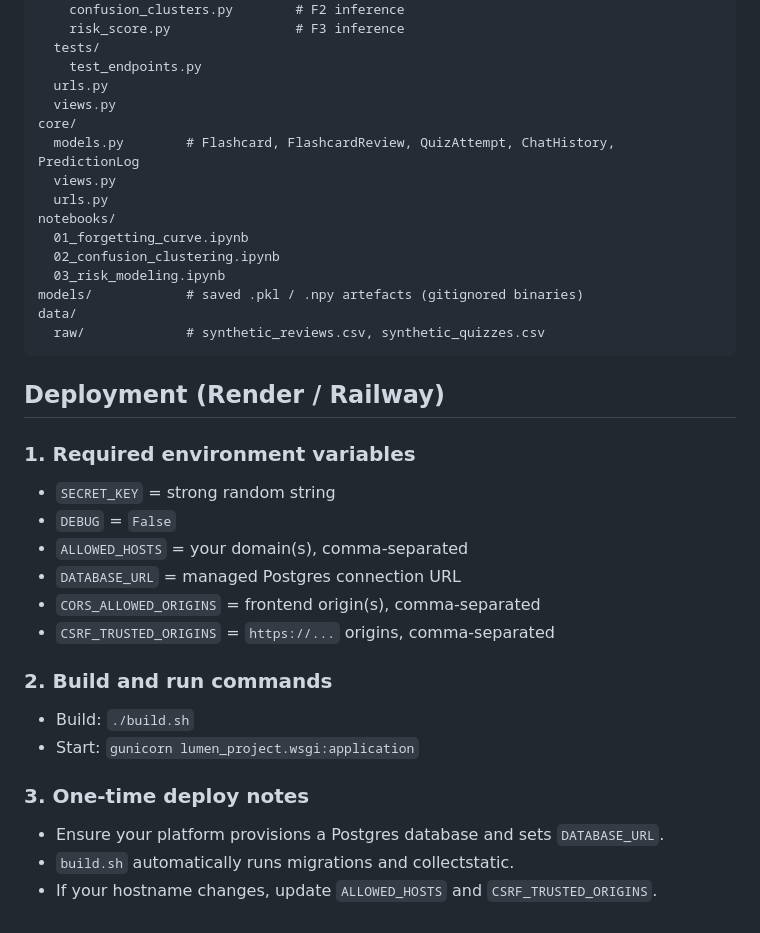
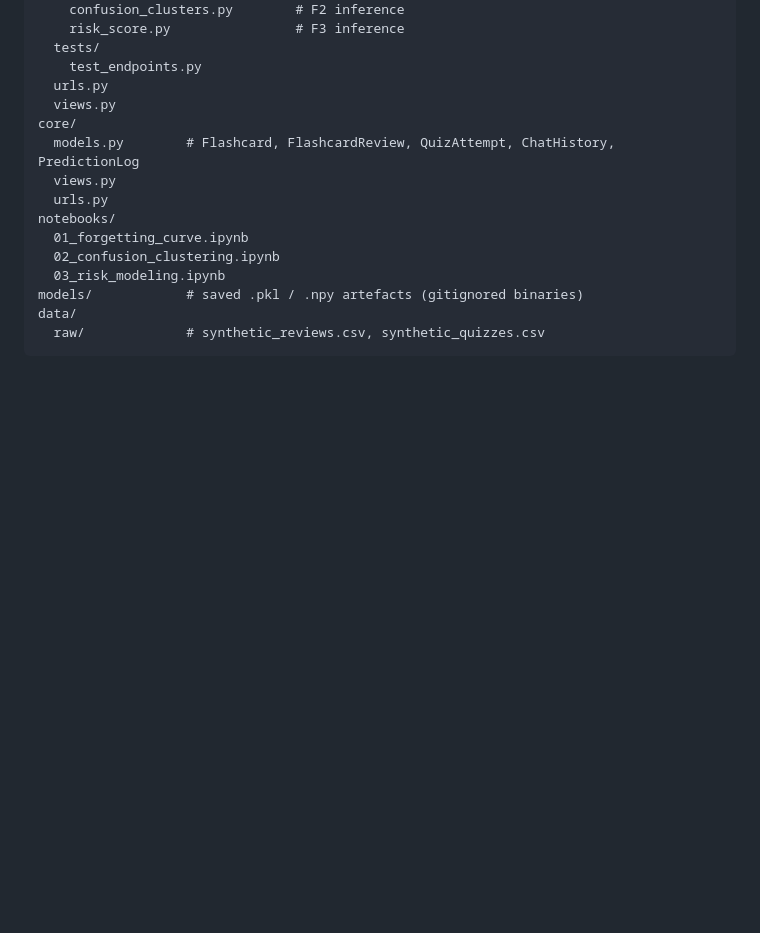
Before and after one commit to jasminekaurgrewal2004-eng/ai-study-companion, a Markdown page: README.md, the part around the change. Drawn GitHub-style; blank space fills up the shorter version.

````diff
--- a/README.md
+++ b/README.md
@@ -183,25 +183,3 @@ models/            # saved .pkl / .npy artefacts (gitignored binaries)
 data/
   raw/             # synthetic_reviews.csv, synthetic_quizzes.csv
 ```
-
-## Deployment (Render / Railway)
-
-### 1. Required environment variables
-
-- `SECRET_KEY` = strong random string
-- `DEBUG` = `False`
-- `ALLOWED_HOSTS` = your domain(s), comma-separated
-- `DATABASE_URL` = managed Postgres connection URL
-- `CORS_ALLOWED_ORIGINS` = frontend origin(s), comma-separated
-- `CSRF_TRUSTED_ORIGINS` = `https://...` origins, comma-separated
-
-### 2. Build and run commands
-
-- Build: `./build.sh`
-- Start: `gunicorn lumen_project.wsgi:application`
-
-### 3. One-time deploy notes
-
-- Ensure your platform provisions a Postgres database and sets `DATABASE_URL`.
-- `build.sh` automatically runs migrations and collectstatic.
-- If your hostname changes, update `ALLOWED_HOSTS` and `CSRF_TRUSTED_ORIGINS`.
````
